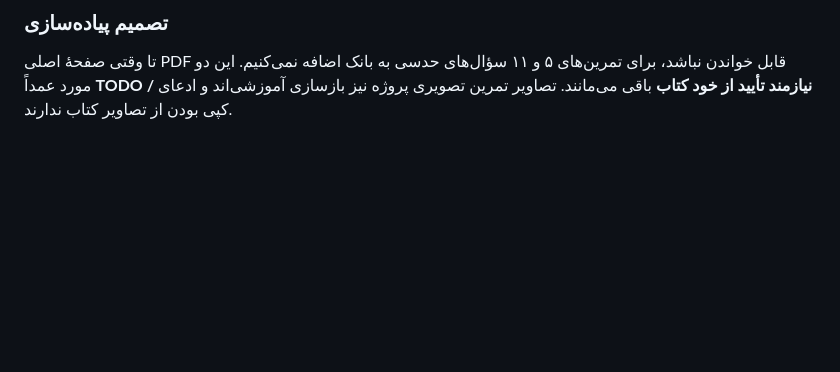
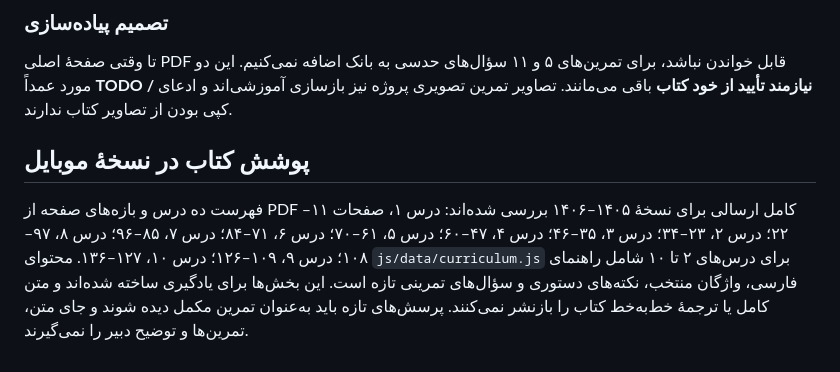
Before and after one commit to Ava-91/arabic8-lesson1-mobile, a Markdown page: docs/content-sources.md, the part around the change. Rendered like a GitHub page; blank space fills up the shorter version.

Commit message:
Document full-book page mapping and original supplementary content

```diff
--- a/docs/content-sources.md
+++ b/docs/content-sources.md
@@ -45,3 +45,8 @@
 
 ### تصمیم پیاده‌سازی
 تا وقتی صفحهٔ اصلی PDF قابل خواندن نباشد، برای تمرین‌های ۵ و ۱۱ سؤال‌های حدسی به بانک اضافه نمی‌کنیم. این دو مورد عمداً **TODO / نیازمند تأیید از خود کتاب** باقی می‌مانند. تصاویر تمرین تصویری پروژه نیز بازسازی آموزشی‌اند و ادعای کپی بودن از تصاویر کتاب ندارند.
+
+
+## پوشش کتاب در نسخهٔ موبایل
+
+فهرست ده درس و بازه‌های صفحه از PDF کامل ارسالی برای نسخهٔ ۱۴۰۵–۱۴۰۶ بررسی شده‌اند: درس ۱، صفحات ۱۱–۲۲؛ درس ۲، ۲۳–۳۴؛ درس ۳، ۳۵–۴۶؛ درس ۴، ۴۷–۶۰؛ درس ۵، ۶۱–۷۰؛ درس ۶، ۷۱–۸۴؛ درس ۷، ۸۵–۹۶؛ درس ۸، ۹۷–۱۰۸؛ درس ۹، ۱۰۹–۱۲۶؛ درس ۱۰، ۱۲۷–۱۳۶. محتوای `js/data/curriculum.js` برای درس‌های ۲ تا ۱۰ شامل راهنمای فارسی، واژگان منتخب، نکته‌های دستوری و سؤال‌های تمرینی تازه است. این بخش‌ها برای یادگیری ساخته شده‌اند و متن کامل یا ترجمهٔ خط‌به‌خط کتاب را بازنشر نمی‌کنند. پرسش‌های تازه باید به‌عنوان تمرین مکمل دیده شوند و جای متن، تمرین‌ها و توضیح دبیر را نمی‌گیرند.
```
